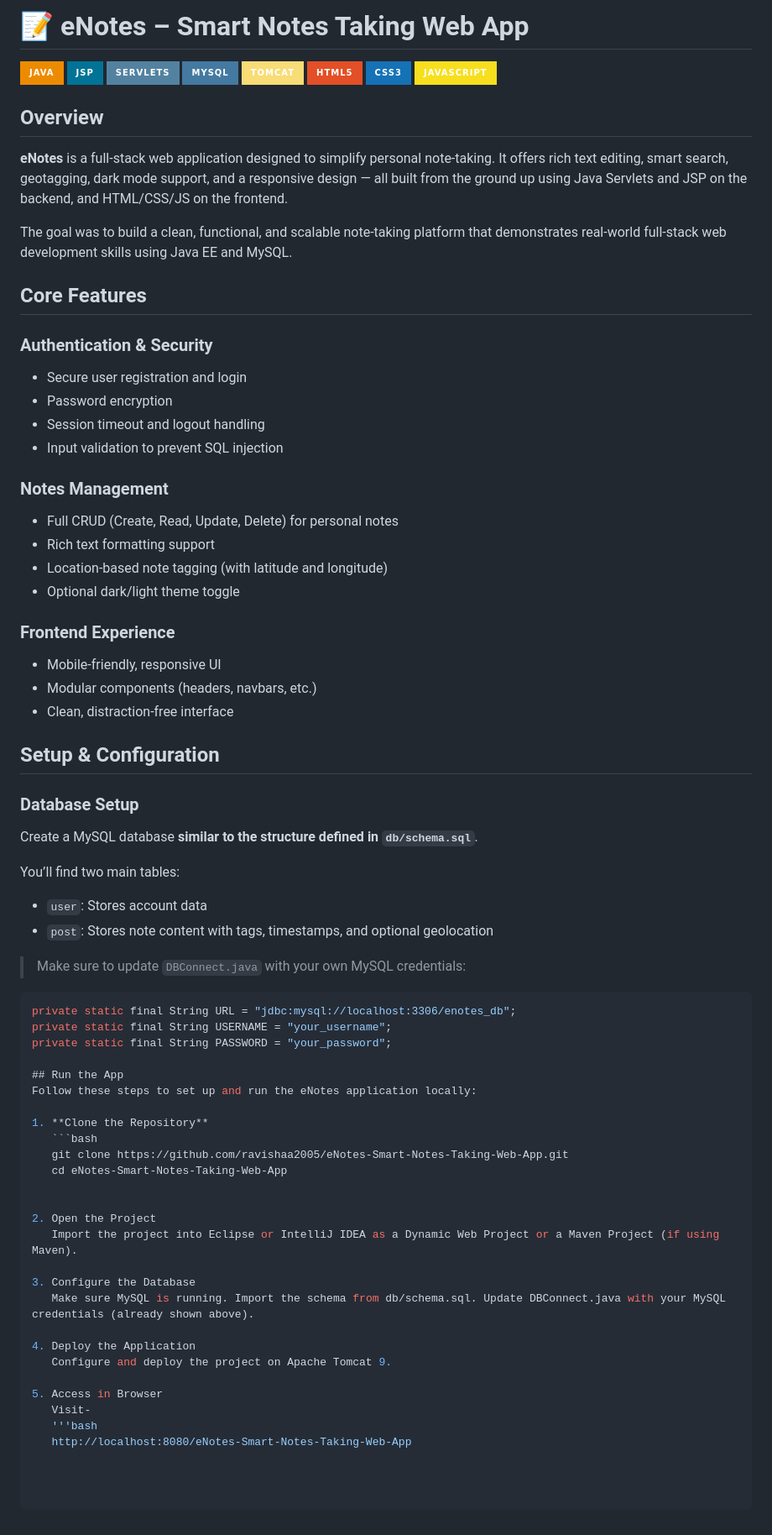
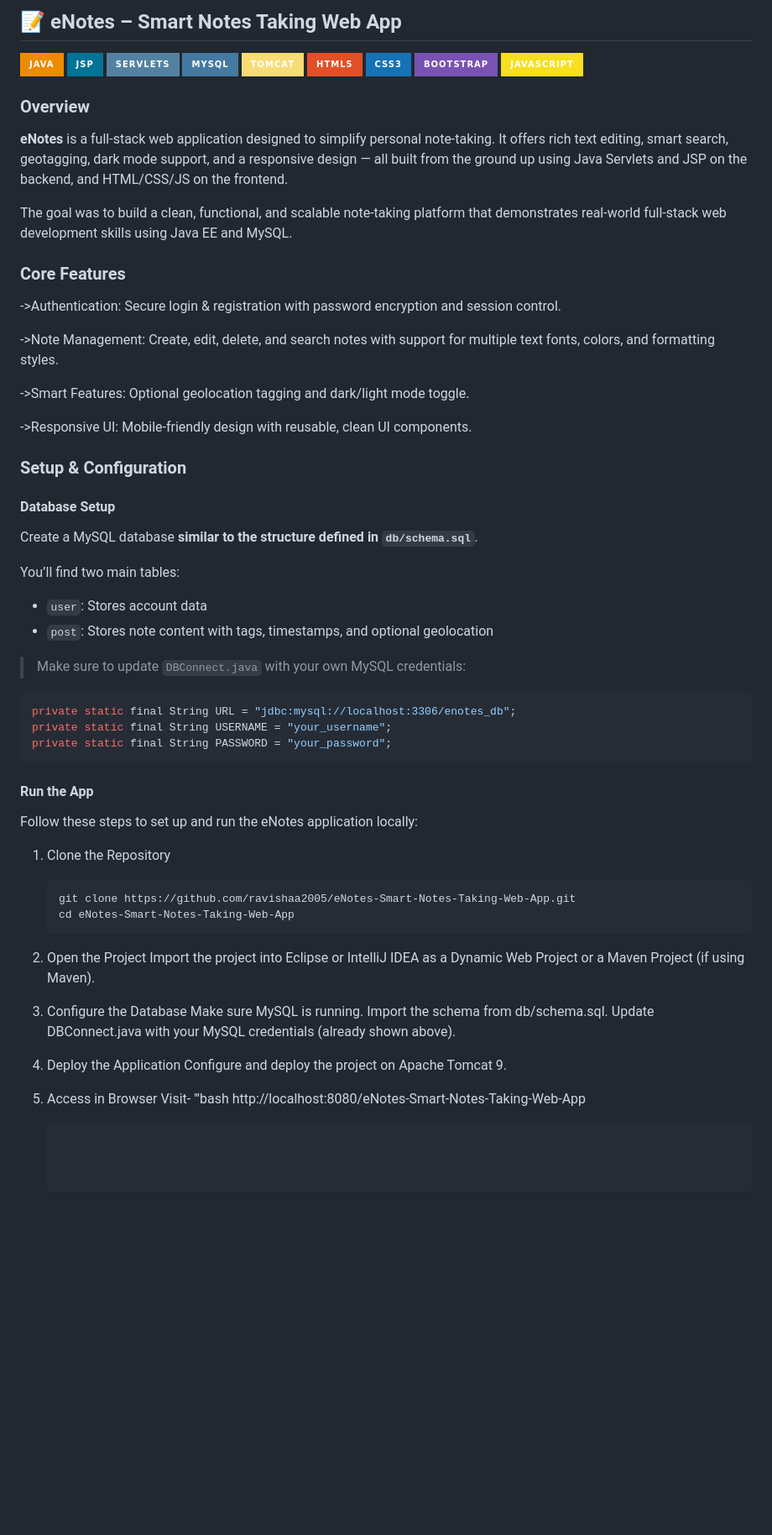
Before and after one commit to ravishaa2005/eNotes-Smart-Notes-Taking-Web-App, a Markdown page: README.md, the part around the change. Shown at 84% size. Rendered like a GitHub page; badges without logos; blank space fills up the shorter version.

````diff
--- a/README.md
+++ b/README.md
@@ -1,4 +1,4 @@
-# 📝 eNotes – Smart Notes Taking Web App
+## 📝 eNotes – Smart Notes Taking Web App
 
 ![Java](https://img.shields.io/badge/Java-ED8B00?style=for-the-badge&logo=java&logoColor=white)
 ![JSP](https://img.shields.io/badge/JSP-007396?style=for-the-badge&logo=java&logoColor=white)
@@ -7,33 +7,26 @@
 ![Apache Tomcat](https://img.shields.io/badge/Tomcat-F8DC75?style=for-the-badge&logo=apachetomcat&logoColor=black)
 ![HTML](https://img.shields.io/badge/HTML5-E34F26?style=for-the-badge&logo=html5&logoColor=white)
 ![CSS](https://img.shields.io/badge/CSS3-1572B6?style=for-the-badge&logo=css3&logoColor=white)
+![Bootstrap](https://img.shields.io/badge/Bootstrap-7952B3?style=for-the-badge&logo=bootstrap&logoColor=white)
 ![JavaScript](https://img.shields.io/badge/JavaScript-F7DF1E?style=for-the-badge&logo=javascript&logoColor=black)
 
-## Overview
+### Overview
 **eNotes** is a full-stack web application designed to simplify personal note-taking. It offers rich text editing, smart search, geotagging, dark mode support, and a responsive design — all built from the ground up using Java Servlets and JSP on the backend, and HTML/CSS/JS on the frontend.
 
 The goal was to build a clean, functional, and scalable note-taking platform that demonstrates real-world full-stack web development skills using Java EE and MySQL.
 
-## Core Features
-### Authentication & Security
-- Secure user registration and login
-- Password encryption
-- Session timeout and logout handling
-- Input validation to prevent SQL injection
+### Core Features
+->Authentication: Secure login & registration with password encryption and session control.
 
-### Notes Management
-- Full CRUD (Create, Read, Update, Delete) for personal notes
-- Rich text formatting support
-- Location-based note tagging (with latitude and longitude)
-- Optional dark/light theme toggle
+->Note Management: Create, edit, delete, and search notes with support for multiple text fonts, colors, and formatting styles.
 
-### Frontend Experience
-- Mobile-friendly, responsive UI
-- Modular components (headers, navbars, etc.)
-- Clean, distraction-free interface
+->Smart Features: Optional geolocation tagging and dark/light mode toggle.
 
-## Setup & Configuration
-### Database Setup
+->Responsive UI: Mobile-friendly design with reusable, clean UI components.
+
+
+### Setup & Configuration
+#### Database Setup
 
 Create a MySQL database **similar to the structure defined in `db/schema.sql`**.
 
@@ -47,15 +40,16 @@ You’ll find two main tables:
 private static final String URL = "jdbc:mysql://localhost:3306/enotes_db";
 private static final String USERNAME = "your_username";
 private static final String PASSWORD = "your_password";
+```
 
-## Run the App
+#### Run the App
 Follow these steps to set up and run the eNotes application locally:
 
-1. **Clone the Repository**
+1. Clone the Repository
    ```bash
    git clone https://github.com/ravishaa2005/eNotes-Smart-Notes-Taking-Web-App.git
    cd eNotes-Smart-Notes-Taking-Web-App
-
+   ```
 
 2. Open the Project
    Import the project into Eclipse or IntelliJ IDEA as a Dynamic Web Project or a Maven Project (if using Maven).
@@ -70,3 +64,4 @@ Follow these steps to set up and run the eNotes application locally:
    Visit-
    '''bash
    http://localhost:8080/eNotes-Smart-Notes-Taking-Web-App
+   ```
````
